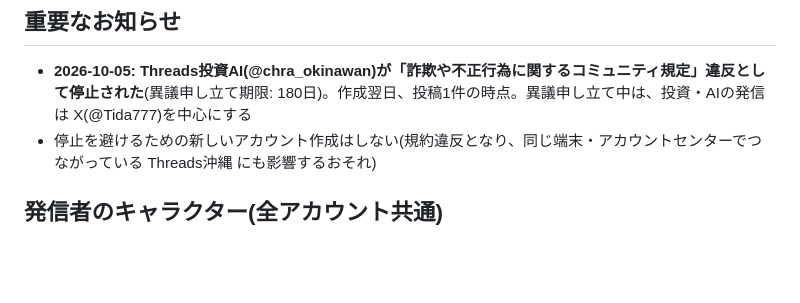
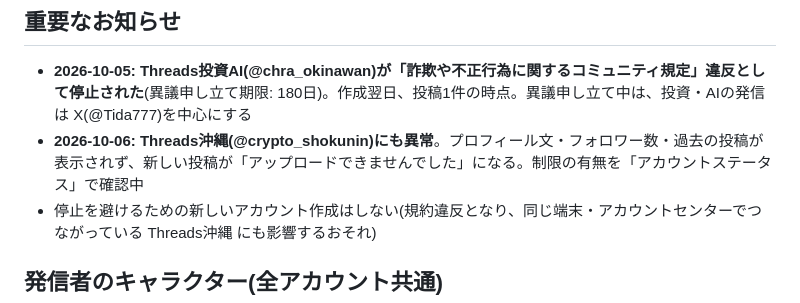
Before and after one commit to bluecrush0811-nakao/test-project, a Markdown page: sns-team/目標とKPI.md, the part around the change. Rendered like a GitHub page; blank space fills up the shorter version.

Commit message:
Threads沖縄の異常を記録
Co-Authored-By: Claude Opus 5.5 <noreply@anthropic.com>
Claude-Session: https://claude.ai/code/session_0129WqdkTLv5SsBz4KH7r671

```diff
--- a/sns-team/目標とKPI.md
+++ b/sns-team/目標とKPI.md
@@ -5,6 +5,7 @@
 
 ## 重要なお知らせ
 - **2026-10-05: Threads投資AI(@chra_okinawan)が「詐欺や不正行為に関するコミュニティ規定」違反として停止された**(異議申し立て期限: 180日)。作成翌日、投稿1件の時点。異議申し立て中は、投資・AIの発信は X(@Tida777)を中心にする
+- **2026-10-06: Threads沖縄(@crypto_shokunin)にも異常**。プロフィール文・フォロワー数・過去の投稿が表示されず、新しい投稿が「アップロードできませんでした」になる。制限の有無を「アカウントステータス」で確認中
 - 停止を避けるための新しいアカウント作成はしない(規約違反となり、同じ端末・アカウントセンターでつながっている Threads沖縄 にも影響するおそれ)
 
 ## 発信者のキャラクター(全アカウント共通)
```
